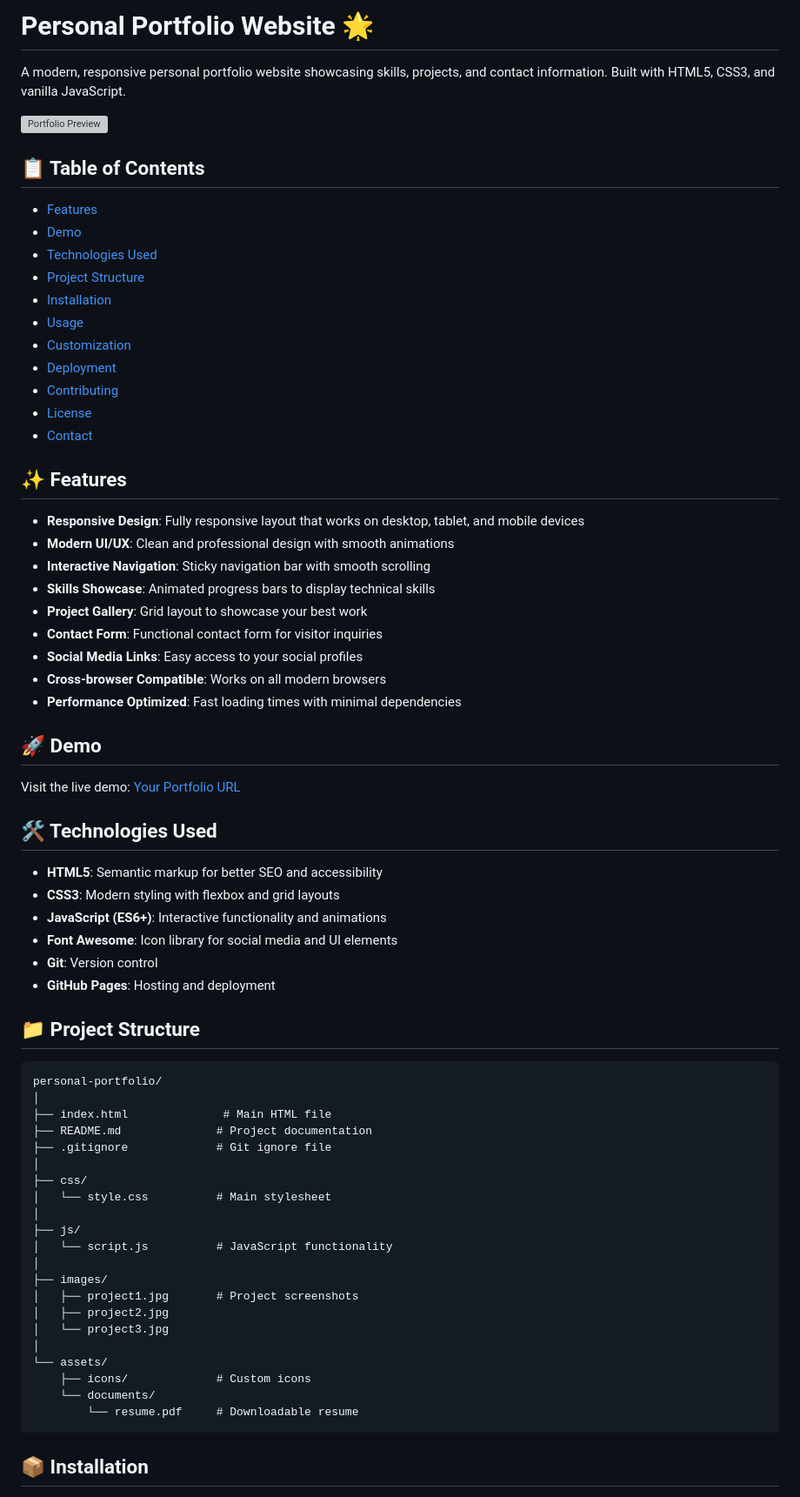
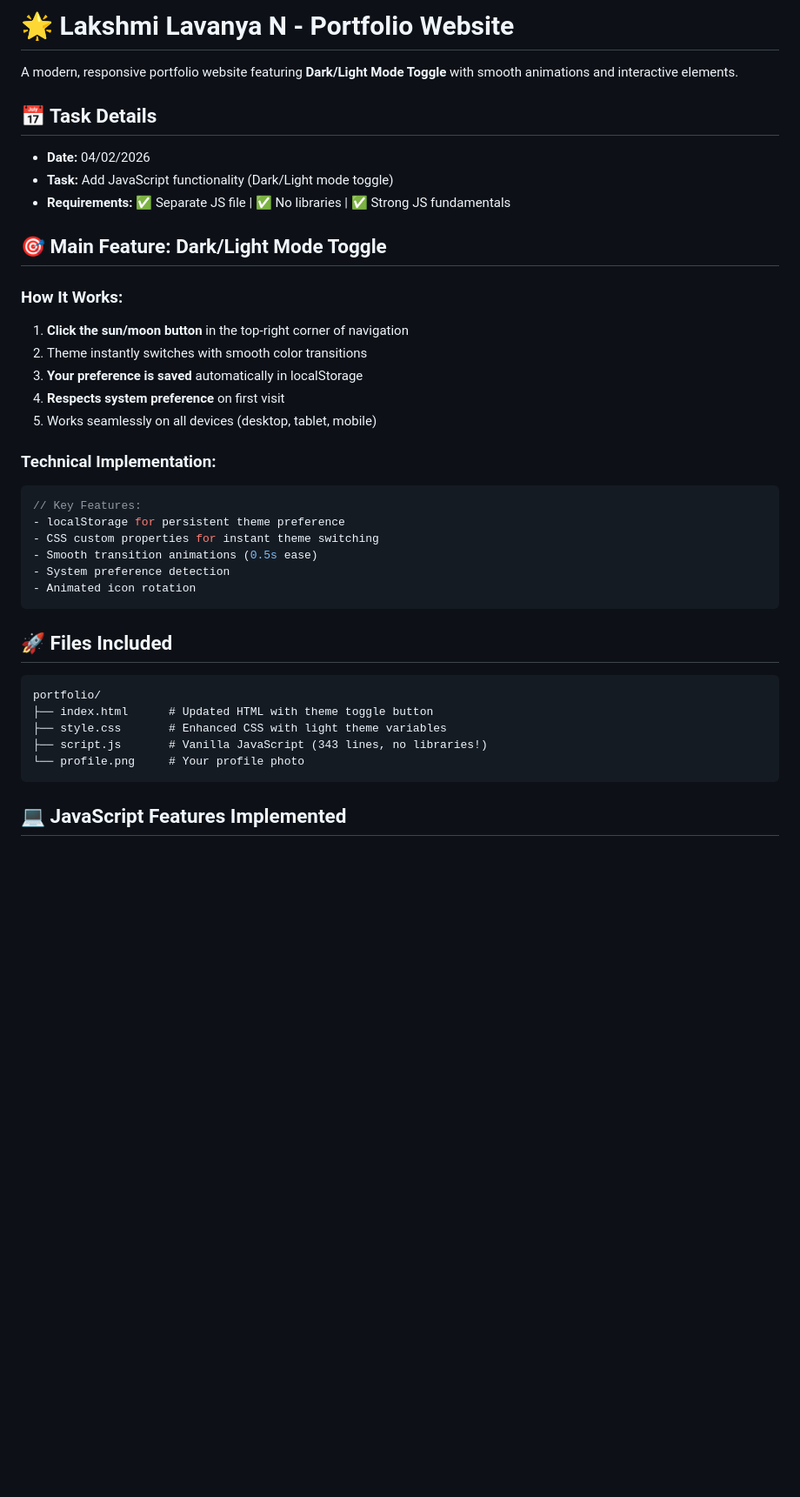
Before and after one commit to lakshmi0698/personal-portfolio, a Markdown page: README.md, the part around one of its changes. Shown at 87% size. Drawn GitHub-style; blank space fills up the shorter version; grey boxes are pictures that could not be loaded.

````diff
--- a/README.md
+++ b/README.md
@@ -1,73 +1,40 @@
-# Personal Portfolio Website 🌟
+# 🌟 Lakshmi Lavanya N - Portfolio Website
 
-A modern, responsive personal portfolio website showcasing skills, projects, and contact information. Built with HTML5, CSS3, and vanilla JavaScript.
+A modern, responsive portfolio website featuring **Dark/Light Mode Toggle** with smooth animations and interactive elements.
 
-![Portfolio Preview](https://via.placeholder.com/800x400/6366f1/ffffff?text=Portfolio+Preview)
+## 📅 Task Details
+- **Date:** 04/02/2026
+- **Task:** Add JavaScript functionality (Dark/Light mode toggle)
+- **Requirements:** ✅ Separate JS file | ✅ No libraries | ✅ Strong JS fundamentals
 
-## 📋 Table of Contents
+## 🎯 Main Feature: Dark/Light Mode Toggle
 
-- [Features](#features)
-- [Demo](#demo)
-- [Technologies Used](#technologies-used)
-- [Project Structure](#project-structure)
-- [Installation](#installation)
-- [Usage](#usage)
-- [Customization](#customization)
-- [Deployment](#deployment)
-- [Contributing](#contributing)
-- [License](#license)
-- [Contact](#contact)
+### How It Works:
+1. **Click the sun/moon button** in the top-right corner of navigation
+2. Theme instantly switches with smooth color transitions
+3. **Your preference is saved** automatically in localStorage
+4. **Respects system preference** on first visit
+5. Works seamlessly on all devices (desktop, tablet, mobile)
 
-## ✨ Features
+### Technical Implementation:
+```javascript
+// Key Features:
+- localStorage for persistent theme preference
+- CSS custom properties for instant theme switching
+- Smooth transition animations (0.5s ease)
+- System preference detection
+- Animated icon rotation
+```
 
-- **Responsive Design**: Fully responsive layout that works on desktop, tablet, and mobile devices
-- **Modern UI/UX**: Clean and professional design with smooth animations
-- **Interactive Navigation**: Sticky navigation bar with smooth scrolling
-- **Skills Showcase**: Animated progress bars to display technical skills
-- **Project Gallery**: Grid layout to showcase your best work
-- **Contact Form**: Functional contact form for visitor inquiries
-- **Social Media Links**: Easy access to your social profiles
-- **Cross-browser Compatible**: Works on all modern browsers
-- **Performance Optimized**: Fast loading times with minimal dependencies
-
-## 🚀 Demo
-
-Visit the live demo: [Your Portfolio URL](https://yourusername.github.io/personal-portfolio/)
-
-## 🛠️ Technologies Used
-
-- **HTML5**: Semantic markup for better SEO and accessibility
-- **CSS3**: Modern styling with flexbox and grid layouts
-- **JavaScript (ES6+)**: Interactive functionality and animations
-- **Font Awesome**: Icon library for social media and UI elements
-- **Git**: Version control
-- **GitHub Pages**: Hosting and deployment
-
-## 📁 Project Structure
+## 🚀 Files Included
 
 ```
-personal-portfolio/
-│
-├── index.html              # Main HTML file
-├── README.md              # Project documentation
-├── .gitignore             # Git ignore file
-│
-├── css/
-│   └── style.css          # Main stylesheet
-│
-├── js/
-│   └── script.js          # JavaScript functionality
-│
-├── images/
-│   ├── project1.jpg       # Project screenshots
-│   ├── project2.jpg
-│   └── project3.jpg
-│
-└── assets/
-    ├── icons/             # Custom icons
-    └── documents/
-        └── resume.pdf     # Downloadable resume
+portfolio/
+├── index.html      # Updated HTML with theme toggle button
+├── style.css       # Enhanced CSS with light theme variables
+├── script.js       # Vanilla JavaScript (343 lines, no libraries!)
+└── profile.png     # Your profile photo
 ```
 
-## 📦 Installation
+## 💻 JavaScript Features Implemented
 
````
Also changed, not shown: other parts of README.md (+237 -126 lines).
